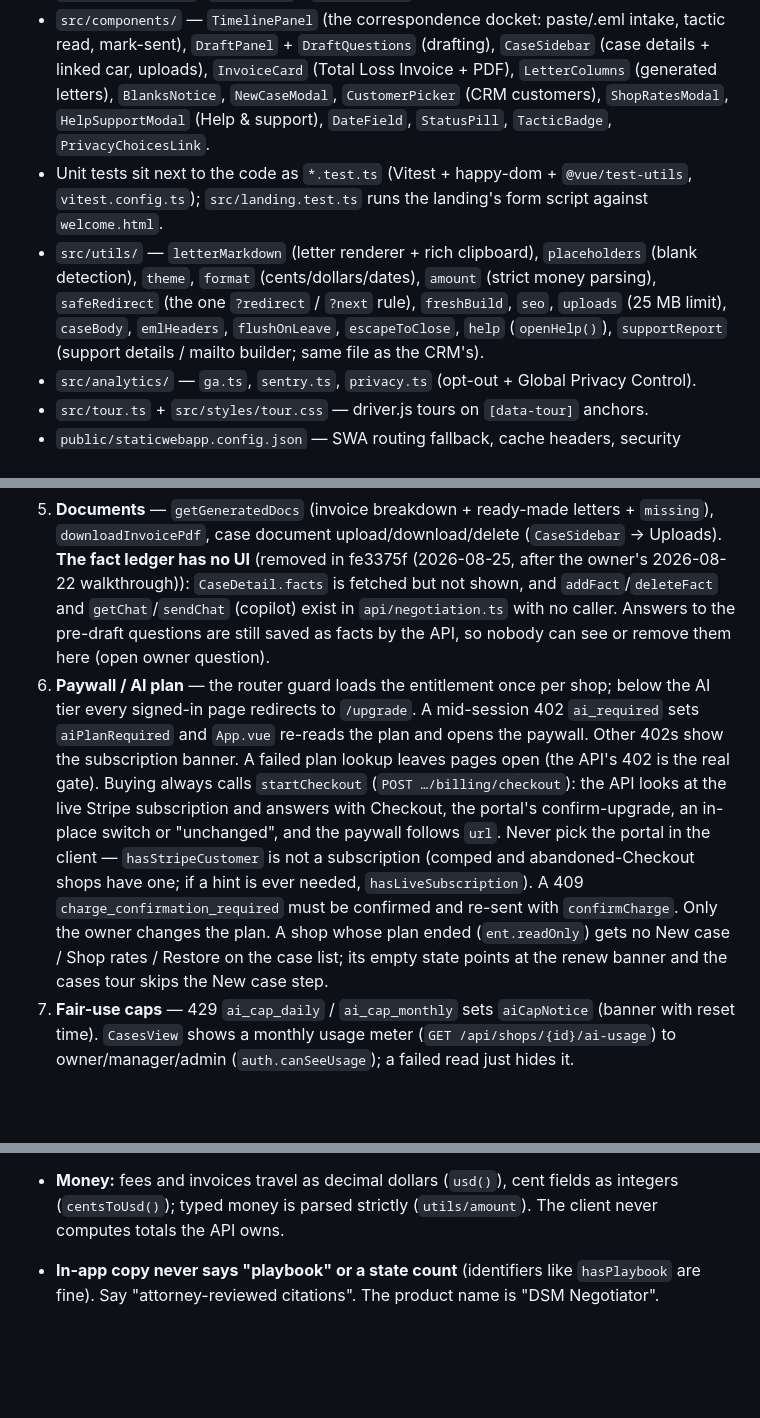
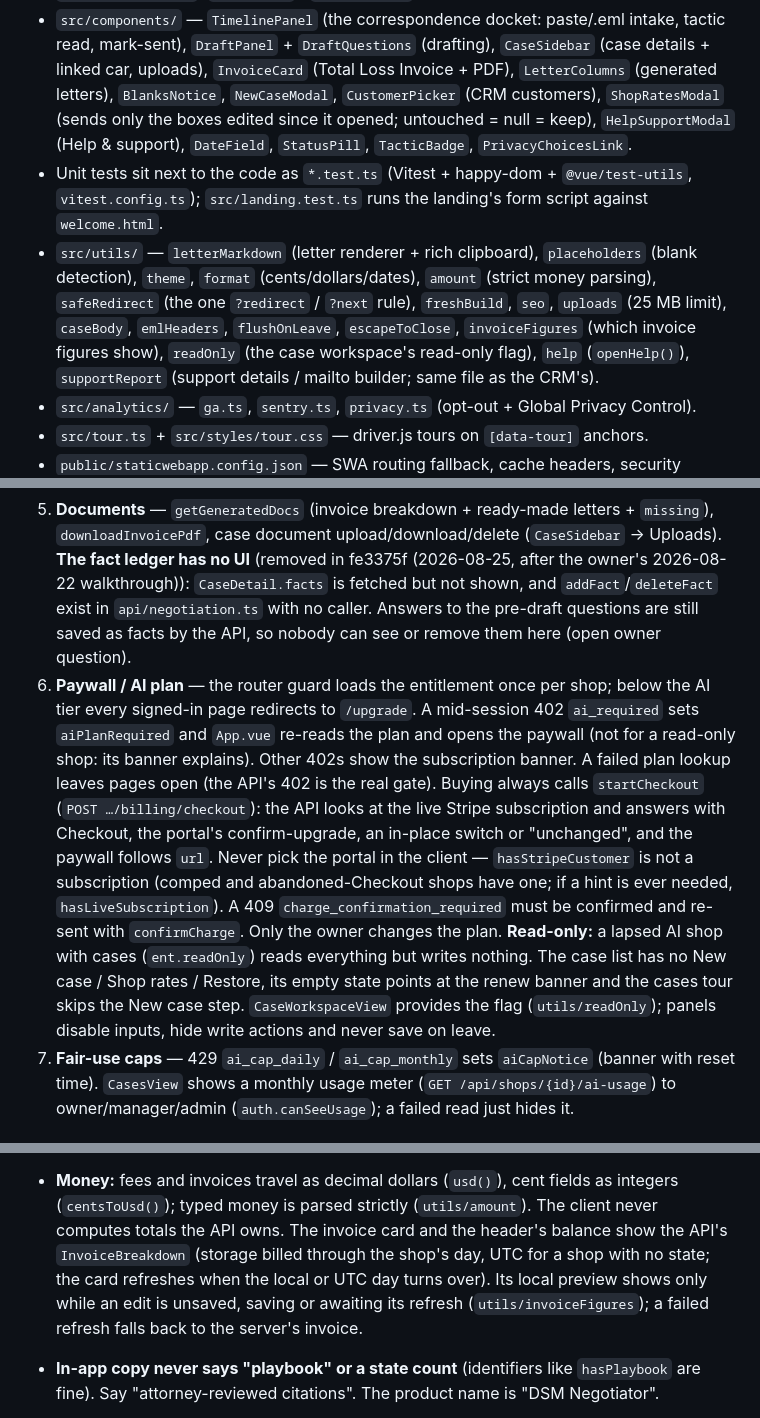
Before and after one commit to ahmedtanjim/dent-shop-negotiation-web, a Markdown page: CLAUDE.md, 3 parts joined by grey strips. Rendered like a GitHub page; blank space fills up the shorter version.

Commit message:
docs: server invoice on screen, read-only workspace, getCar, Shop rates keep rule
CLAUDE.md for the merged invoice/read-only branch: the chat calls are gone
from flow 5, the Money convention says what the invoice card shows, the
paywall flow describes the read-only shop, and Structure lists
utils/invoiceFigures, utils/readOnly and api negotiation getCar/listCars.

Co-Authored-By: Claude Opus 5.5 <noreply@anthropic.com>

```diff
--- a/CLAUDE.md
+++ b/CLAUDE.md
@@ -69,14 +70,17 @@ tours, `@sentry/vue` (lazy). `@/` aliases `src/`. No markdown or UI library.
 - `src/components/` — `TimelinePanel` (the correspondence docket: paste/.eml intake, tactic read,
   mark-sent), `DraftPanel` + `DraftQuestions` (drafting), `CaseSidebar` (case details + linked car,
   uploads), `InvoiceCard` (Total Loss Invoice + PDF), `LetterColumns` (generated letters),
-  `BlanksNotice`, `NewCaseModal`, `CustomerPicker` (CRM customers), `ShopRatesModal`,
+  `BlanksNotice`, `NewCaseModal`, `CustomerPicker` (CRM customers), `ShopRatesModal` (sends only
+  the boxes edited since it opened; untouched = null = keep),
   `HelpSupportModal` (Help & support), `DateField`,
   `StatusPill`, `TacticBadge`, `PrivacyChoicesLink`.
 - Unit tests sit next to the code as `*.test.ts` (Vitest + happy-dom + `@vue/test-utils`,
   `vitest.config.ts`); `src/landing.test.ts` runs the landing's form script against `welcome.html`.
 - `src/utils/` — `letterMarkdown` (letter renderer + rich clipboard), `placeholders` (blank
   detection), `theme`, `format` (cents/dollars/dates), `amount` (strict money parsing),
-  `safeRedirect` (the one `?redirect` / `?next` rule), `freshBuild`, `seo`, `uploads` (25 MB limit), `caseBody`, `emlHeaders`, `flushOnLeave`, `escapeToClose`,
+  `safeRedirect` (the one `?redirect` / `?next` rule), `freshBuild`, `seo`, `uploads` (25 MB limit),
+  `caseBody`, `emlHeaders`, `flushOnLeave`, `escapeToClose`, `invoiceFigures` (which invoice
+  figures show), `readOnly` (the case workspace's read-only flag),
   `help` (`openHelp()`), `supportReport` (support details / mailto builder; same file as the CRM's).
 - `src/analytics/` — `ga.ts`, `sentry.ts`, `privacy.ts` (opt-out + Global Privacy Control).
 - `src/tour.ts` + `src/styles/tour.css` — driver.js tours on `[data-tour]` anchors.
@@ -114,21 +118,24 @@ tours, `@sentry/vue` (lazy). `@/` aliases `src/`. No markdown or UI library.
 5. **Documents** — `getGeneratedDocs` (invoice breakdown + ready-made letters + `missing`),
    `downloadInvoicePdf`, case document upload/download/delete (`CaseSidebar` → Uploads).
    **The fact ledger has no UI** (removed in fe3375f (2026-08-25, after the owner's 2026-08-22
-   walkthrough)): `CaseDetail.facts` is fetched but not shown, and `addFact`/`deleteFact` and `getChat`/`sendChat` (copilot) exist in
+   walkthrough)): `CaseDetail.facts` is fetched but not shown, and `addFact`/`deleteFact` exist in
    `api/negotiation.ts` with no caller. Answers to the pre-draft questions are still saved as facts
    by the API, so nobody can see or remove them here (open owner question).
 6. **Paywall / AI plan** — the router guard loads the entitlement once per shop; below the AI tier
    every signed-in page redirects to `/upgrade`. A mid-session 402 `ai_required` sets
-   `aiPlanRequired` and `App.vue` re-reads the plan and opens the paywall. Other 402s show the
-   subscription banner. A failed plan lookup leaves pages open (the API's 402 is the real gate).
+   `aiPlanRequired` and `App.vue` re-reads the plan and opens the paywall (not for a read-only
+   shop: its banner explains). Other 402s show the subscription banner. A failed plan lookup
+   leaves pages open (the API's 402 is the real gate).
    Buying always calls `startCheckout` (`POST …/billing/checkout`): the API looks at the live
    Stripe subscription and answers with Checkout, the portal's confirm-upgrade, an in-place switch
    or "unchanged", and the paywall follows `url`. Never pick the portal in the client —
    `hasStripeCustomer` is not a subscription (comped and abandoned-Checkout shops have one; if a
    hint is ever needed, `hasLiveSubscription`). A 409 `charge_confirmation_required` must be
-   confirmed and re-sent with `confirmCharge`. Only the owner changes the plan. A shop whose plan
-   ended (`ent.readOnly`) gets no New case / Shop rates / Restore on the case list; its empty
-   state points at the renew banner and the cases tour skips the New case step.
+   confirmed and re-sent with `confirmCharge`. Only the owner changes the plan.
+   **Read-only:** a lapsed AI shop with cases (`ent.readOnly`) reads everything but writes
+   nothing. The case list has no New case / Shop rates / Restore, its empty state points at the
+   renew banner and the cases tour skips the New case step. `CaseWorkspaceView` provides the flag
+   (`utils/readOnly`); panels disable inputs, hide write actions and never save on leave.
 7. **Fair-use caps** — 429 `ai_cap_daily` / `ai_cap_monthly` sets `aiCapNotice` (banner with reset
    time). `CasesView` shows a monthly usage meter (`GET /api/shops/{id}/ai-usage`) to
    owner/manager/admin (`auth.canSeeUsage`); a failed read just hides it.
@@ -152,7 +159,10 @@ tours, `@sentry/vue` (lazy). `@/` aliases `src/`. No markdown or UI library.
   clipboard copy. Don't add a markdown library or `v-html` raw API text.
 - **Money:** fees and invoices travel as decimal dollars (`usd()`), cent fields as integers
   (`centsToUsd()`); typed money is parsed strictly (`utils/amount`). The client never computes totals
-  the API owns.
+  the API owns. The invoice card and the header's balance show the API's `InvoiceBreakdown` (storage
+  billed through the shop's day, UTC for a shop with no state; the card refreshes when the local or
+  UTC day turns over). Its local preview shows only while an edit is unsaved, saving or awaiting
+  its refresh (`utils/invoiceFigures`); a failed refresh falls back to the server's invoice.
 - **In-app copy never says "playbook" or a state count** (identifiers like `hasPlaybook` are fine).
   Say "attorney-reviewed citations". The product name is "DSM Negotiator".
 - Use `ApiError.code` for branching, not message text. New endpoints go in the matching `src/api/*.ts`
```
Also changed, not shown: other parts of CLAUDE.md (+2 -1 lines).
